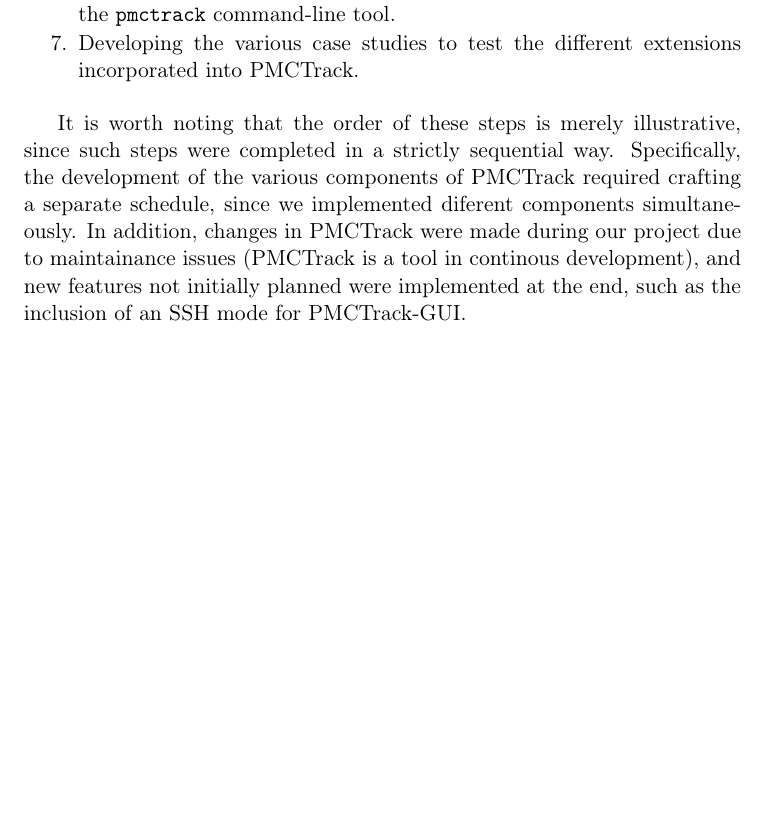
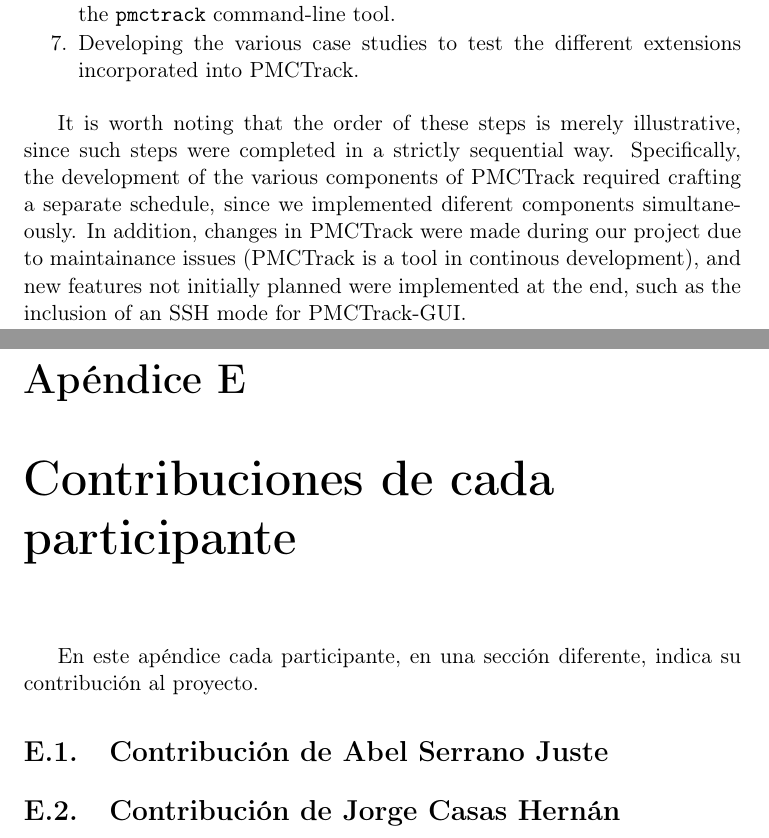
Before and after one commit to Akronix/pmctrack-memoria, a LaTeX thesis (Memoria.tex, which reads Apendices/Contribuciones.tex): part of page 55 of 56 before the commit and two parts of pages 55 and 57 of 58 after it, the two joined at a grey line, cut so that both start at the same text, the shorter picture padded with empty space. Compiled offline with pdfLaTeX; the source files are stored in an older character set and shown here as Unicode; a LaTeX package or settings file that is missing is left out.

Commit message:
Añadido apéndice contribuciones

```diff
--- /dev/null
+++ b/Apendices/Contribuciones.tex
@@ -0,0 +1,18 @@
+%---------------------------------------------------------------------
+%
+%                          Apéndice Contribuciones
+%            Al menos dos páginas de qué ha hecho cada uno.
+%
+%---------------------------------------------------------------------
+
+\chapter{Contribuciones de cada participante}
+\label{app:contribuciones}
+
+En este apéndice cada participante, en una sección diferente, indica su contribución al proyecto.
+
+\section{Contribución de Abel Serrano Juste}
+
+
+
+
+\section{Contribución de Jorge Casas Hernán}
```
Also changed, not shown: Memoria.tex (+1 -1 lines).
